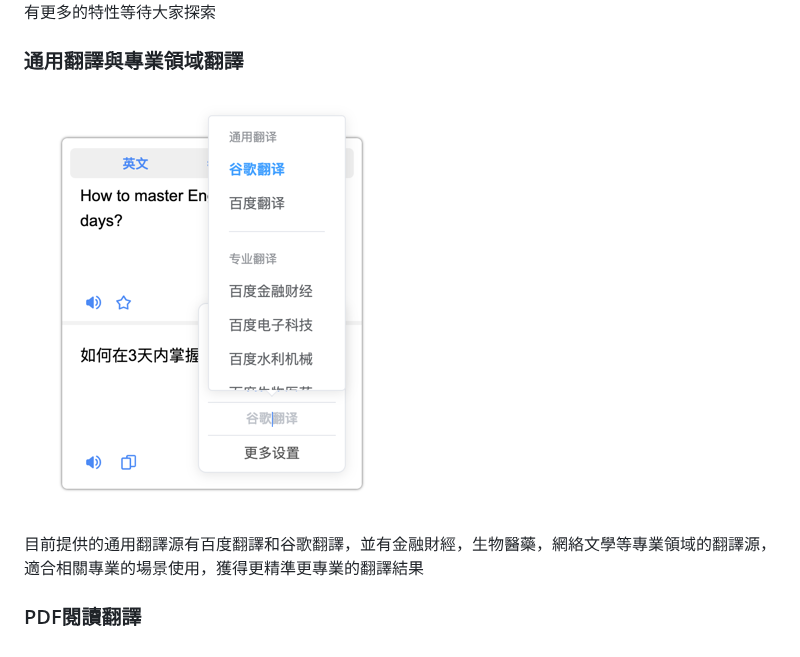
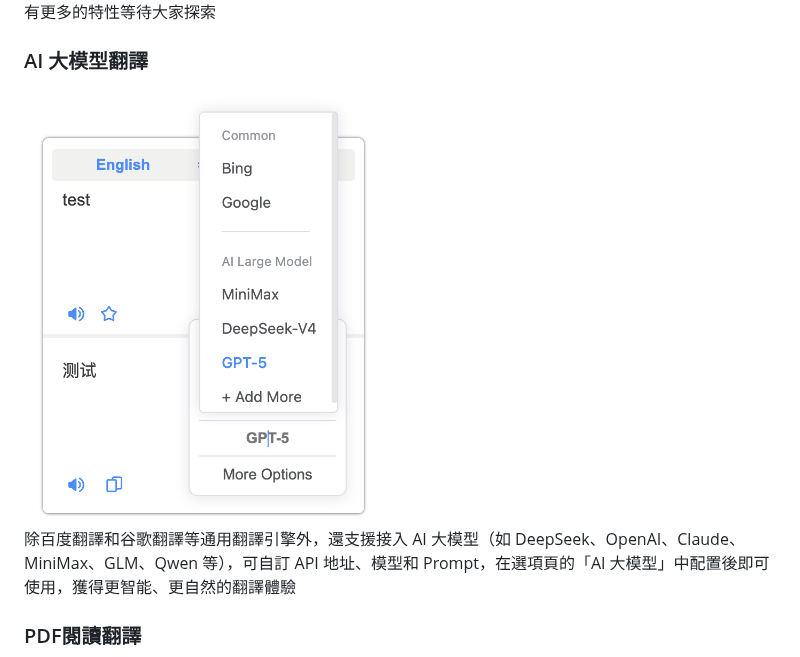
Before and after one commit to Kobshobe/qy_translate, a Markdown page: docs/Instructions/使用說明(繁体中文).md, the part around the change. Rendered like a GitHub page; pictures changed too: docs/images/llm_trans.png (added).

```diff
--- a/docs/Instructions/使用說明(繁体中文).md
+++ b/docs/Instructions/使用說明(繁体中文).md
@@ -32,11 +32,11 @@ tips: 建議翻譯一個長句，有豐富的上下文結果會更準確。
 
 ![profession](../images/profession.png)專業模式可以手動設置翻譯的源語言和目標語言，還有更多的特性等待大家探索
 
-### 通用翻譯與專業領域翻譯
+### AI 大模型翻譯
 
-![engine](../images/engine.png)
+<img src="../images/llm_trans.png" alt="engine" width="360" />
 
-目前提供的通用翻譯源有百度翻譯和谷歌翻譯，並有金融財經，生物醫藥，網絡文學等專業領域的翻譯源，適合相關專業的場景使用，獲得更精準更專業的翻譯結果
+除百度翻譯和谷歌翻譯等通用翻譯引擎外，還支援接入 AI 大模型（如 DeepSeek、OpenAI、Claude、MiniMax、GLM、Qwen 等），可自訂 API 地址、模型和 Prompt，在選項頁的「AI 大模型」中配置後即可使用，獲得更智能、更自然的翻譯體驗
 
 ### PDF閱讀翻譯
 
```
Also changed, not shown: docs/Instructions/Instructions(English).md (+3 -3 lines), docs/Instructions/使用说明(简体中文).md (+3 -3 lines), docs/images/llm.png (added).
